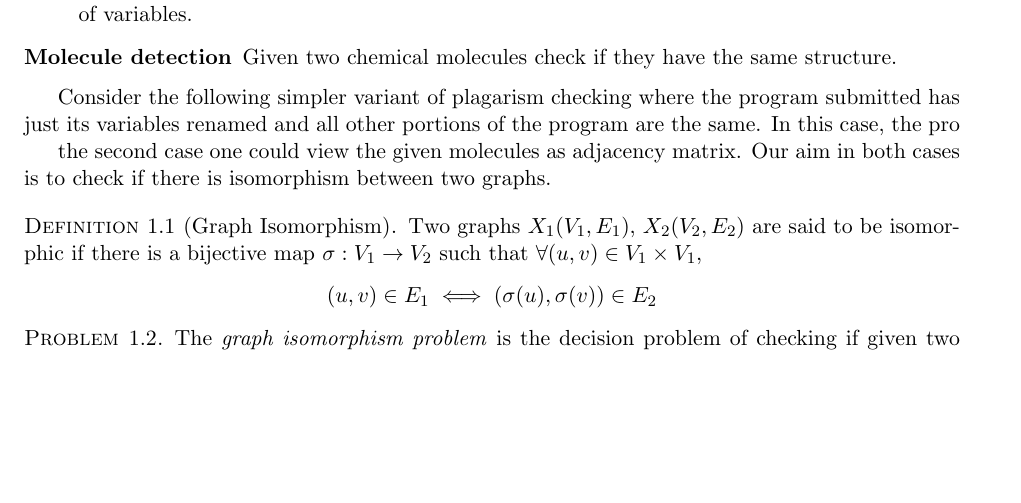
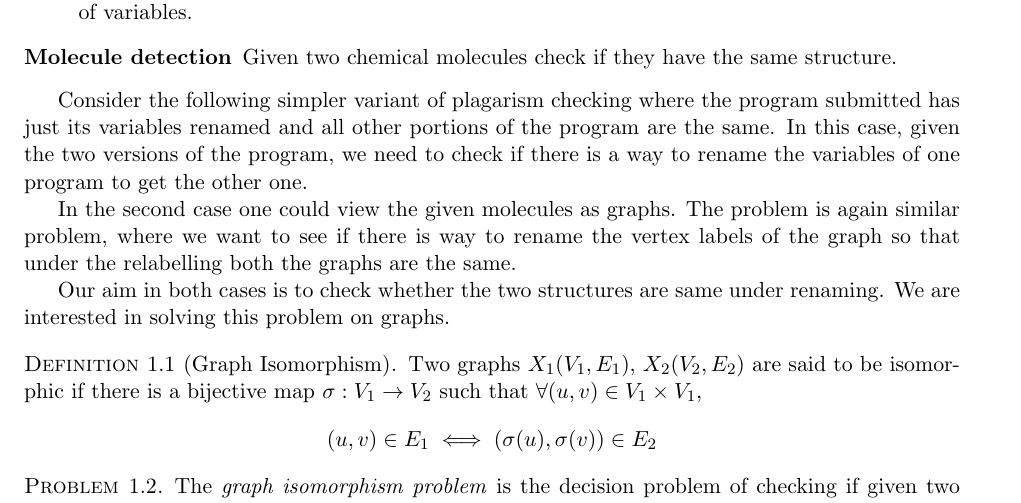
Before and after one commit to vijithazillepalli/alg-alg-2015, a LaTeX thesis (main.tex, which reads lecture-01.tex): part of page 7 of 17, cut so that both start at the same text, the shorter picture padded with empty space. Compiled offline with pdfLaTeX.

Commit message:
lecture 1 correction complete

```diff
--- a/lecture-01.tex
+++ b/lecture-01.tex
@@ -17,12 +17,17 @@ Let us consider the following two problems :
 
 Consider the following simpler variant of plagarism checking where the program
 submitted has just its variables renamed and all other portions of the program
-are the same. In this case, the pro
+are the same. In this case, given the two versions of the program, we need to
+check if there is a way to rename the variables of one program to get the
+other one.
 
+In the second case one could view the given molecules as graphs. The problem
+is again similar problem, where we want to see if there is way to rename the
+vertex labels of the graph so that under the relabelling both the graphs are
+the same.
 
-the second case one could view the given molecules as adjacency matrix.
-Our aim in both cases is to check if there is isomorphism
-between two graphs.
+Our aim in both cases is to check whether the two structures are same under
+renaming. We are interested in solving this problem on graphs.
 
 \begin{definition}[Graph Isomorphism]
 	Two graphs $X_1(V_1,E_1)$, $X_2(V_2,E_2)$ are said to be isomorphic if
```
